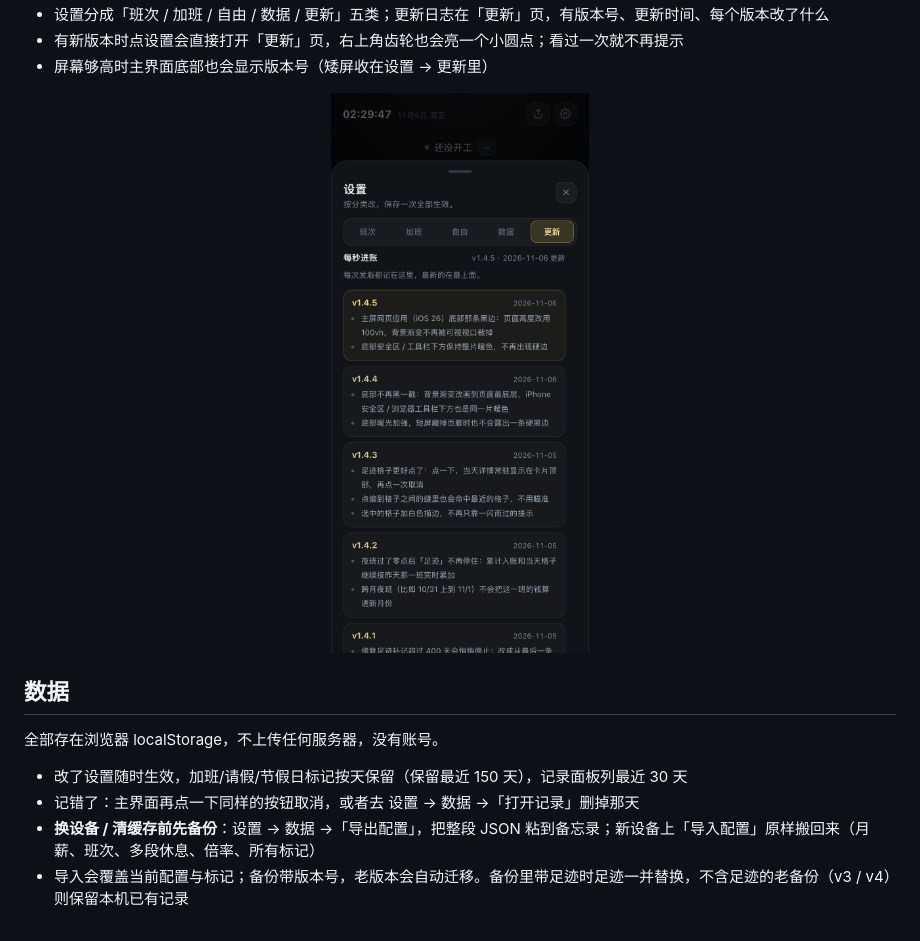
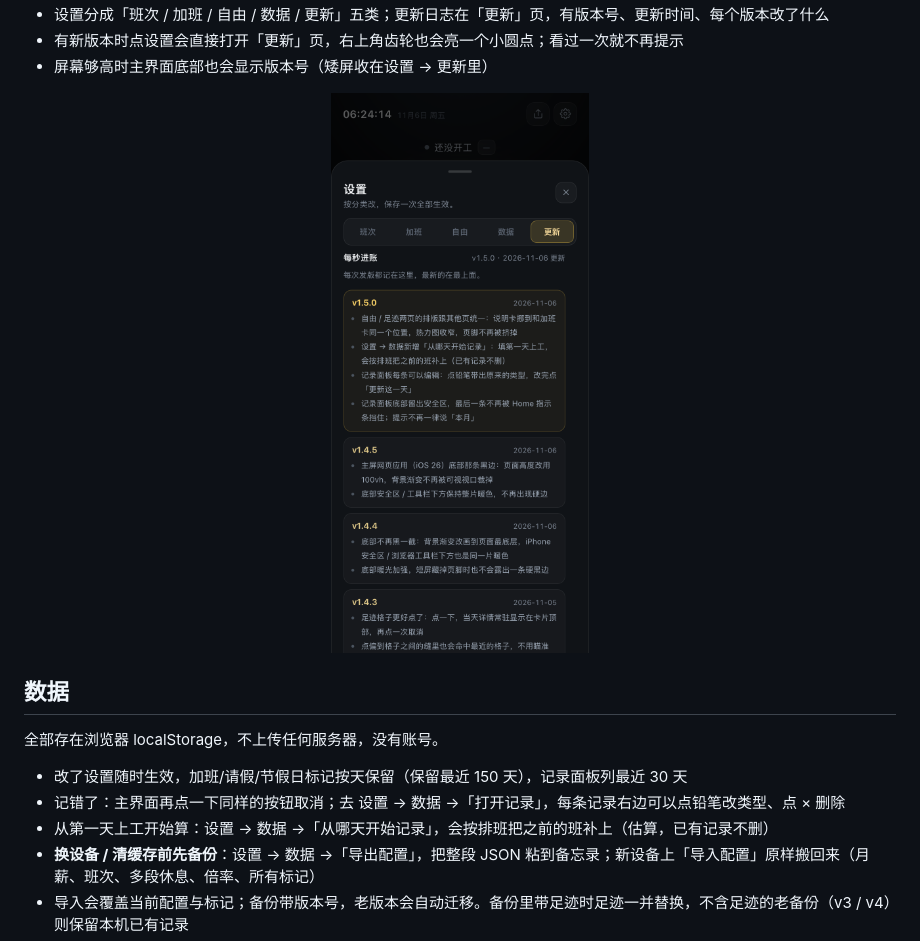
Before and after one commit to Nyx857/money-meter, a Markdown page: README.zh.md, the part around one of its changes. GitHub-like rendering; pictures changed too: shots/changelog.png.

```diff
--- a/README.zh.md
+++ b/README.zh.md
@@ -300,7 +300,8 @@
 全部存在浏览器 localStorage，不上传任何服务器，没有账号。
 
 - 改了设置随时生效，加班/请假/节假日标记按天保留（保留最近 150 天），记录面板列最近 30 天
-- 记错了：主界面再点一下同样的按钮取消，或者去 设置 → 数据 →「打开记录」删掉那天
+- 记错了：主界面再点一下同样的按钮取消；去 设置 → 数据 →「打开记录」，每条记录右边可以点铅笔改类型、点 × 删除
+- 从第一天上工开始算：设置 → 数据 →「从哪天开始记录」，会按排班把之前的班补上（估算，已有记录不删）
 - **换设备 / 清缓存前先备份**：设置 → 数据 →「导出配置」，把整段 JSON 粘到备忘录；新设备上「导入配置」原样搬回来（月薪、班次、多段休息、倍率、所有标记）
 - 导入会覆盖当前配置与标记；备份带版本号，老版本会自动迁移。备份里带足迹时足迹一并替换，不含足迹的老备份（v3 / v4）则保留本机已有记录
 - 设置 → 数据页有「清空加班 / 请假标记」
```
Also changed, not shown: other parts of README.zh.md (+1 -1 lines), PROJECT.md (+6 -2 lines), 2 other files.
